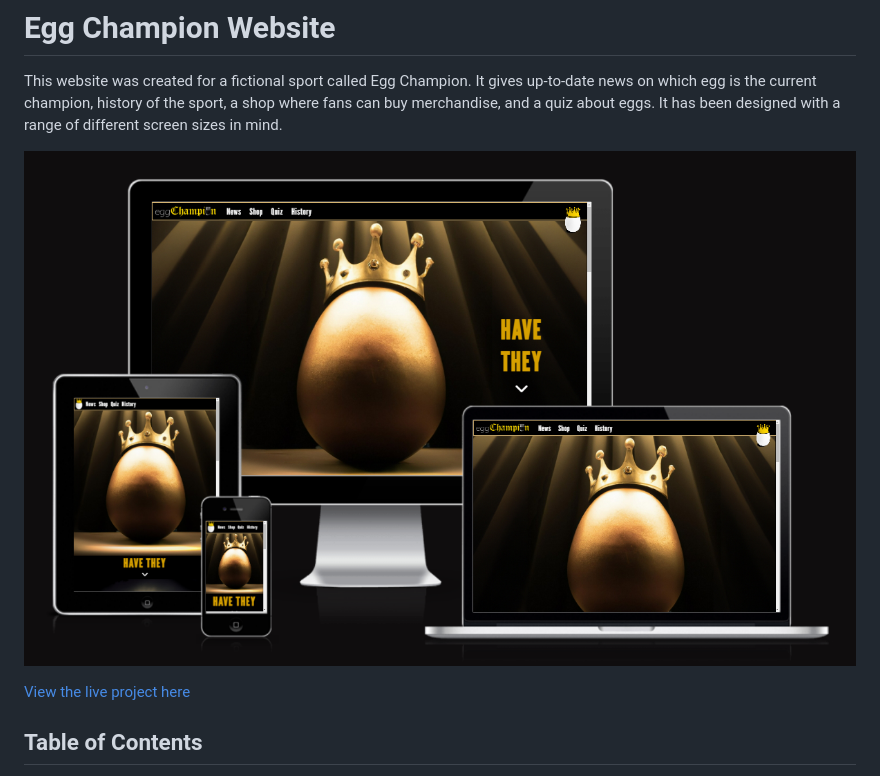
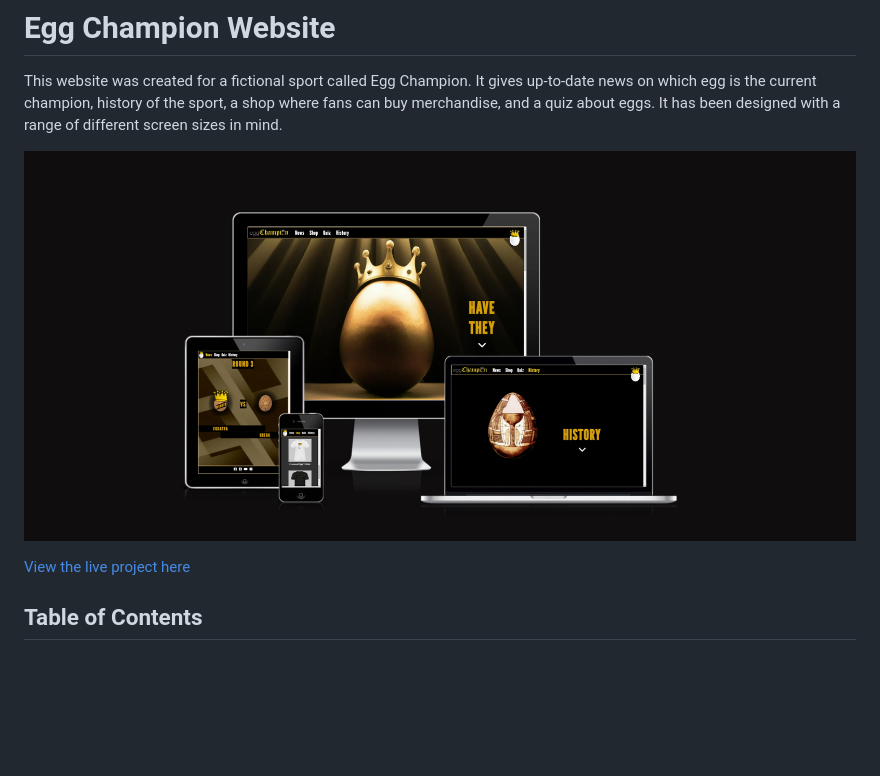
Before and after one commit to Lithill/New-Egg-Champion-Website, a Markdown page: readme.md, the part around the change. Rendered like a GitHub page; pictures changed too: assets/images/website-pic.jpg (added), assets/images/website.png (deleted); blank space fills up the shorter version.

Commit message:
Change website image in readme

```diff
--- a/readme.md
+++ b/readme.md
@@ -2,7 +2,7 @@
 
 This website was created for a fictional sport called Egg Champion. It gives up-to-date news on which egg is the current champion, history of the sport, a shop where fans can buy merchandise, and a quiz about eggs. It has been designed with a range of different screen sizes in mind.
 
-!["Am I Responsive" image](assets/images/website.png)
+!["Am I Responsive" image](assets/images/website-pic.jpg)
 
 [View the live project here](https://lithill.github.io/New-Egg-Champion-Website/)
 
```
